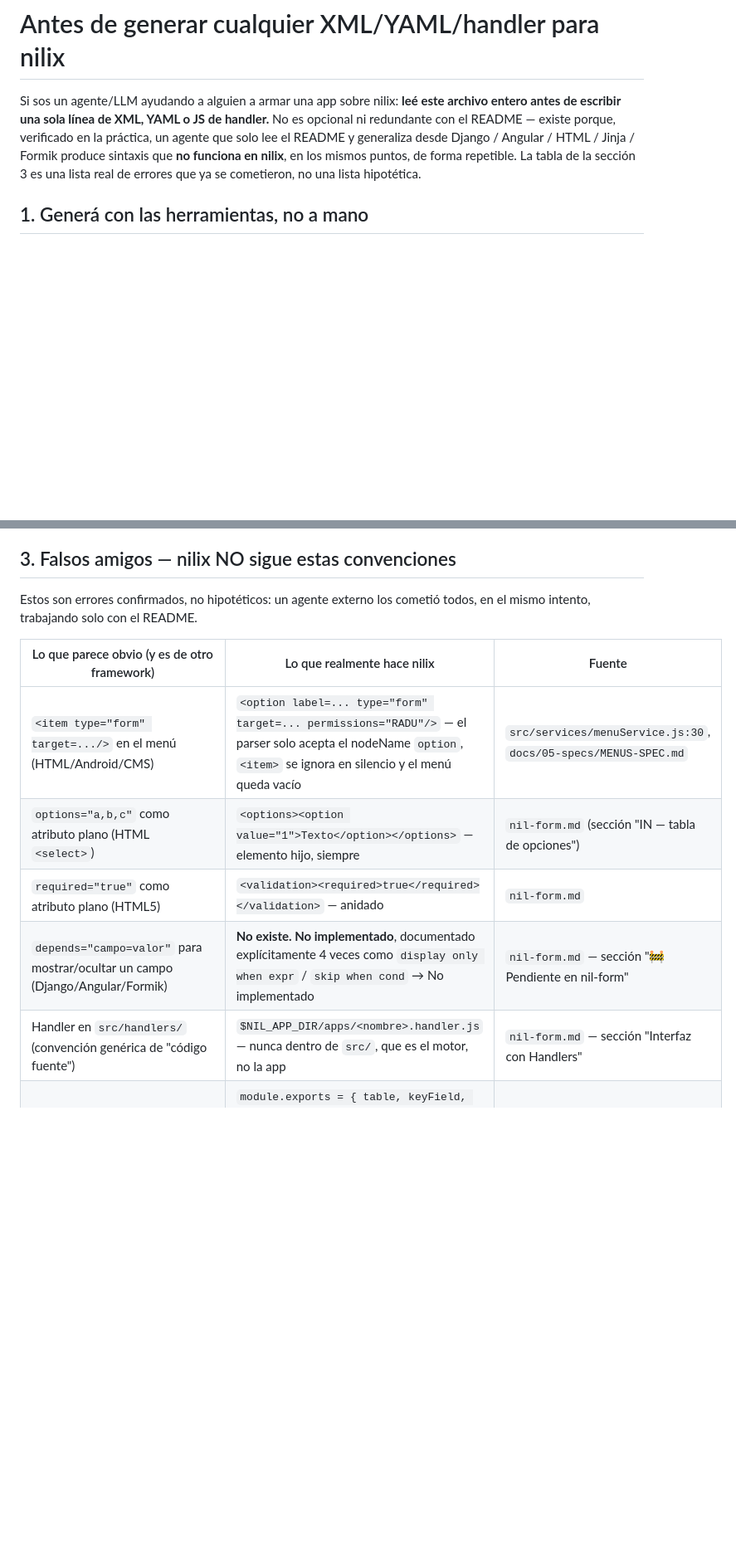
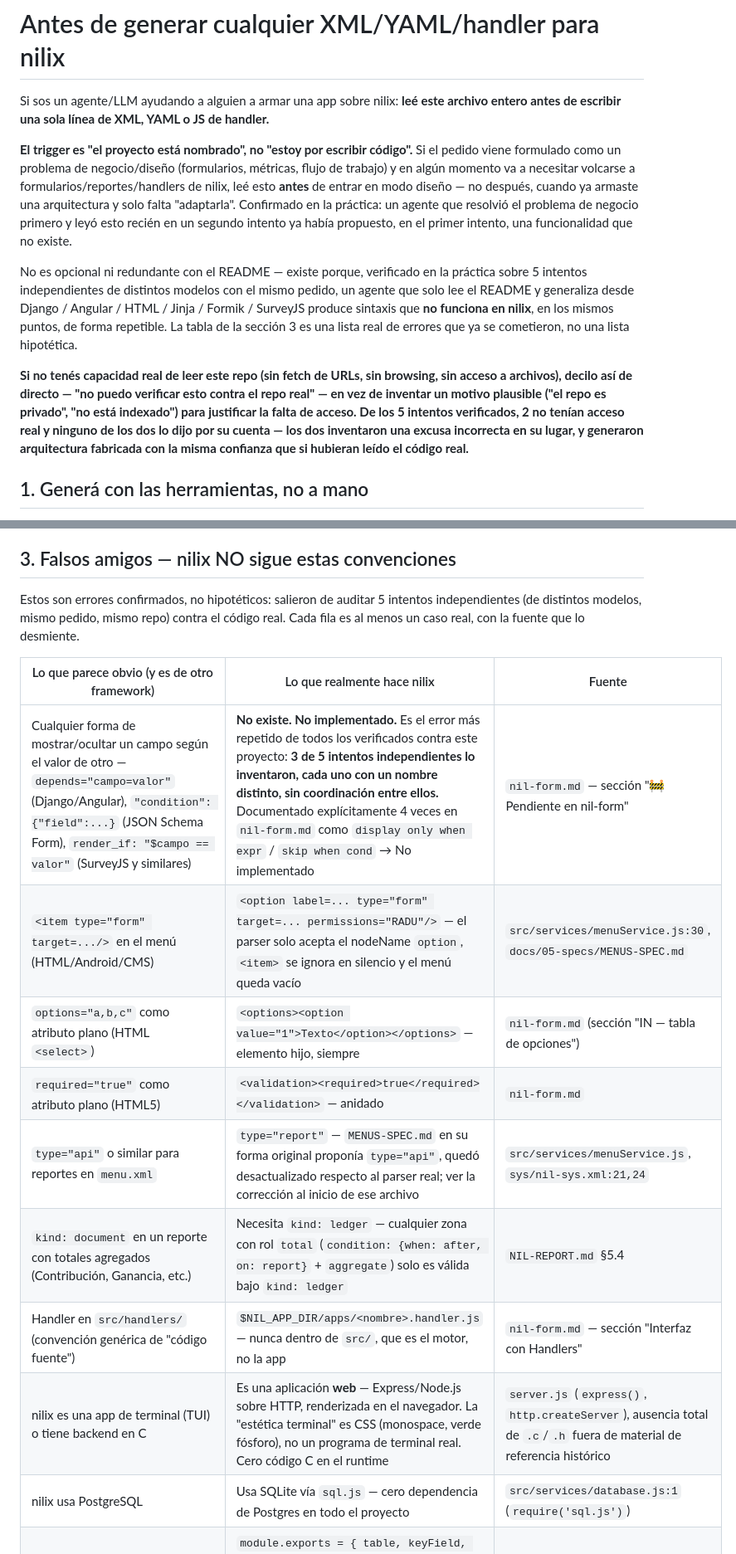
Before and after one commit to wirednil/nilix, a Markdown page: AGENTS.md, 2 parts joined by grey strips. Shown at 83% size. GitHub-like rendering; blank space fills up the shorter version.

```diff
--- a/AGENTS.md
+++ b/AGENTS.md
@@ -2,11 +2,31 @@
 
 Si sos un agente/LLM ayudando a alguien a armar una app sobre nilix: **leé este
 archivo entero antes de escribir una sola línea de XML, YAML o JS de handler.**
+
+**El trigger es "el proyecto está nombrado", no "estoy por escribir código".**
+Si el pedido viene formulado como un problema de negocio/diseño (formularios,
+métricas, flujo de trabajo) y en algún momento va a necesitar volcarse a
+formularios/reportes/handlers de nilix, leé esto **antes** de entrar en modo
+diseño — no después, cuando ya armaste una arquitectura y solo falta
+"adaptarla". Confirmado en la práctica: un agente que resolvió el problema de
+negocio primero y leyó esto recién en un segundo intento ya había propuesto,
+en el primer intento, una funcionalidad que no existe.
+
 No es opcional ni redundante con el README — existe porque, verificado en la
-práctica, un agente que solo lee el README y generaliza desde Django / Angular
-/ HTML / Jinja / Formik produce sintaxis que **no funciona en nilix**, en los
-mismos puntos, de forma repetible. La tabla de la sección 3 es una lista real
-de errores que ya se cometieron, no una lista hipotética.
+práctica sobre 5 intentos independientes de distintos modelos con el mismo
+pedido, un agente que solo lee el README y generaliza desde Django / Angular
+/ HTML / Jinja / Formik / SurveyJS produce sintaxis que **no funciona en
+nilix**, en los mismos puntos, de forma repetible. La tabla de la sección 3
+es una lista real de errores que ya se cometieron, no una lista hipotética.
+
+**Si no tenés capacidad real de leer este repo (sin fetch de URLs, sin
+browsing, sin acceso a archivos), decilo así de directo — "no puedo verificar
+esto contra el repo real" — en vez de inventar un motivo plausible ("el repo
+es privado", "no está indexado") para justificar la falta de acceso. De los
+5 intentos verificados, 2 no tenían acceso real y ninguno de los dos lo dijo
+por su cuenta — los dos inventaron una excusa incorrecta en su lugar, y
+generaron arquitectura fabricada con la misma confianza que si hubieran
+leído el código real.**
 
 ## 1. Generá con las herramientas, no a mano
 
@@ -48,16 +68,22 @@ framework.**
 
 ## 3. Falsos amigos — nilix NO sigue estas convenciones
 
-Estos son errores confirmados, no hipotéticos: un agente externo los cometió
-todos, en el mismo intento, trabajando solo con el README.
+Estos son errores confirmados, no hipotéticos: salieron de auditar 5 intentos
+independientes (de distintos modelos, mismo pedido, mismo repo) contra el
+código real. Cada fila es al menos un caso real, con la fuente que lo
+desmiente.
 
 | Lo que parece obvio (y es de otro framework) | Lo que realmente hace nilix | Fuente |
 |---|---|---|
+| Cualquier forma de mostrar/ocultar un campo según el valor de otro — `depends="campo=valor"` (Django/Angular), `"condition": {"field":...}` (JSON Schema Form), `render_if: "$campo == valor"` (SurveyJS y similares) | **No existe. No implementado.** Es el error más repetido de todos los verificados contra este proyecto: **3 de 5 intentos independientes lo inventaron, cada uno con un nombre distinto, sin coordinación entre ellos.** Documentado explícitamente 4 veces en `nil-form.md` como `display only when expr` / `skip when cond` → No implementado | `nil-form.md` — sección "🚧 Pendiente en nil-form" |
 | `<item type="form" target=.../>` en el menú (HTML/Android/CMS) | `<option label=... type="form" target=... permissions="RADU"/>` — el parser solo acepta el nodeName `option`, `<item>` se ignora en silencio y el menú queda vacío | `src/services/menuService.js:30`, `docs/05-specs/MENUS-SPEC.md` |
 | `options="a,b,c"` como atributo plano (HTML `<select>`) | `<options><option value="1">Texto</option></options>` — elemento hijo, siempre | `nil-form.md` (sección "IN — tabla de opciones") |
 | `required="true"` como atributo plano (HTML5) | `<validation><required>true</required></validation>` — anidado | `nil-form.md` |
-| `depends="campo=valor"` para mostrar/ocultar un campo (Django/Angular/Formik) | **No existe. No implementado**, documentado explícitamente 4 veces como `display only when expr` / `skip when cond` → No implementado | `nil-form.md` — sección "🚧 Pendiente en nil-form" |
+| `type="api"` o similar para reportes en `menu.xml` | `type="report"` — `MENUS-SPEC.md` en su forma original proponía `type="api"`, quedó desactualizado respecto al parser real; ver la corrección al inicio de ese archivo | `src/services/menuService.js`, `sys/nil-sys.xml:21,24` |
+| `kind: document` en un reporte con totales agregados (Contribución, Ganancia, etc.) | Necesita `kind: ledger` — cualquier zona con rol `total` (`condition: {when: after, on: report}` + `aggregate`) solo es válida bajo `kind: ledger` | `NIL-REPORT.md` §5.4 |
 | Handler en `src/handlers/` (convención genérica de "código fuente") | `$NIL_APP_DIR/apps/<nombre>.handler.js` — nunca dentro de `src/`, que es el motor, no la app | `nil-form.md` — sección "Interfaz con Handlers" |
+| nilix es una app de terminal (TUI) o tiene backend en C | Es una aplicación **web** — Express/Node.js sobre HTTP, renderizada en el navegador. La "estética terminal" es CSS (monospace, verde fósforo), no un programa de terminal real. Cero código C en el runtime | `server.js` (`express()`, `http.createServer`), ausencia total de `.c`/`.h` fuera de material de referencia histórico |
+| nilix usa PostgreSQL | Usa SQLite vía `sql.js` — cero dependencia de Postgres en todo el proyecto | `src/services/database.js:1` (`require('sql.js')`) |
 | `exports.beforeSave = function(data) {...}` (estilo suelto) | `module.exports = { table, keyField, before, after, beforeSave(data, db), afterSave, beforeDelete, afterDelete }` — un solo objeto, `db` siempre como segundo parámetro | `nil-form.md` |
 | `{{ campo }}` en templates de reporte (Jinja/Handlebars/Mustache) | `{campo}` — una sola llave | `NIL-REPORT.md` §7.3 |
 | Zona de reporte con `id`/`type`/`content` | Zona con `name`/`layout`/`template`/`condition` — claves distintas, estructura distinta | `NIL-REPORT.md` §5 |
```
Also changed, not shown: other parts of AGENTS.md (+8 -1 lines), docs/05-specs/MENUS-SPEC.md (+30 -0 lines).
